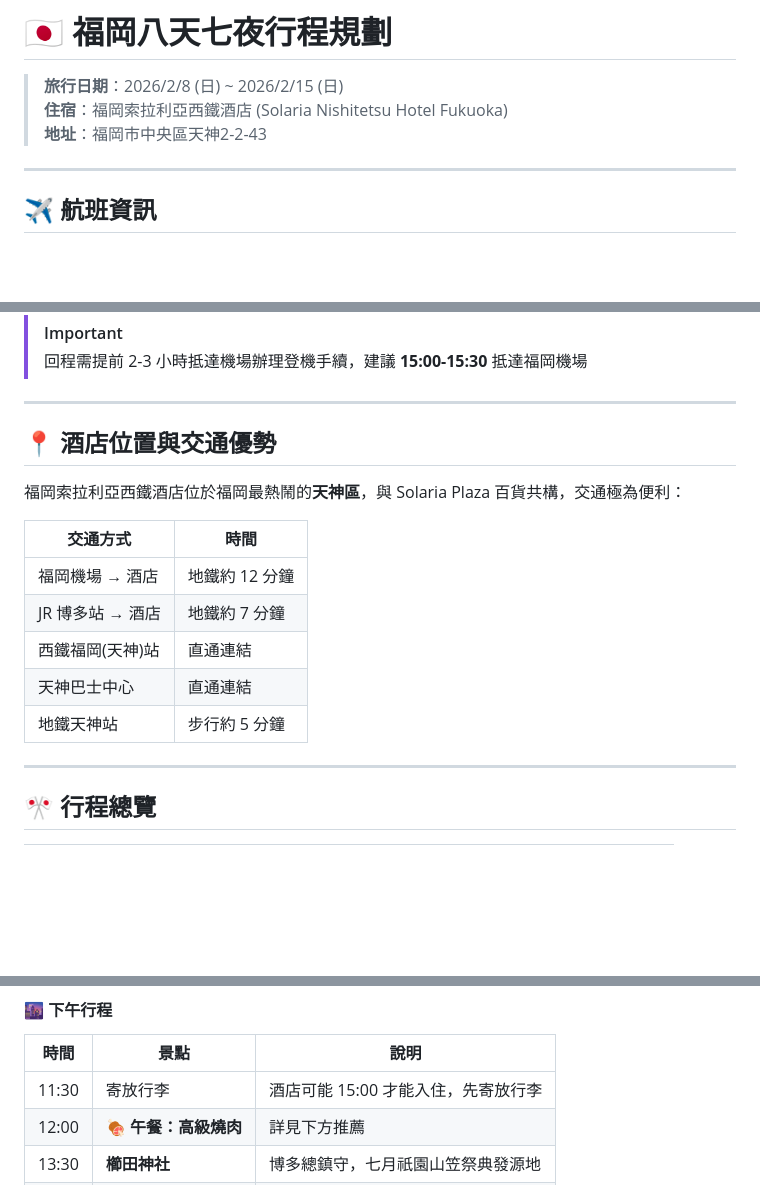
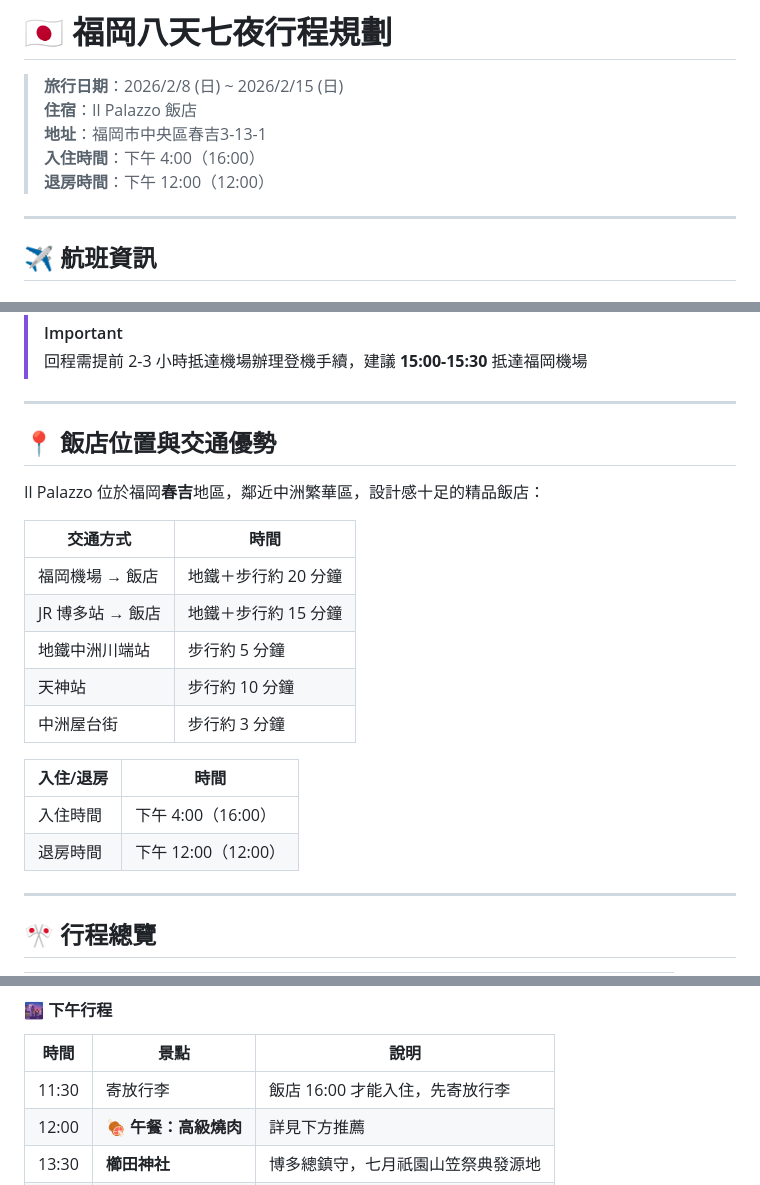
Before and after one commit to bylmdada/fukuoka-trip, a Markdown page: 福岡八天七夜行程.md, 3 parts joined by grey strips. Drawn GitHub-style; blank space fills up the shorter version.

Commit message:
更新飯店為 Il Palazzo，新增入住/退房時間

```diff
--- a/福岡八天七夜行程.md
+++ b/福岡八天七夜行程.md
@@ -1,8 +1,10 @@
 # 🇯🇵 福岡八天七夜行程規劃
 
 > **旅行日期**：2026/2/8 (日) ~ 2026/2/15 (日)
-> **住宿**：福岡索拉利亞西鐵酒店 (Solaria Nishitetsu Hotel Fukuoka)
-> **地址**：福岡市中央區天神2-2-43
+> **住宿**：Il Palazzo 飯店
+> **地址**：福岡市中央區春吉3-13-1
+> **入住時間**：下午 4:00（16:00）
+> **退房時間**：下午 12:00（12:00）
 
 ---
 
@@ -42,17 +44,22 @@
 
 ---
 
-## 📍 酒店位置與交通優勢
+## 📍 飯店位置與交通優勢
 
-福岡索拉利亞西鐵酒店位於福岡最熱鬧的**天神區**，與 Solaria Plaza 百貨共構，交通極為便利：
+Il Palazzo 位於福岡**春吉**地區，鄰近中洲繁華區，設計感十足的精品飯店：
 
-| 交通方式         | 時間           |
-| ---------------- | -------------- |
-| 福岡機場 → 酒店  | 地鐵約 12 分鐘 |
-| JR 博多站 → 酒店 | 地鐵約 7 分鐘  |
-| 西鐵福岡(天神)站 | 直通連結       |
-| 天神巴士中心     | 直通連結       |
-| 地鐵天神站       | 步行約 5 分鐘  |
+| 交通方式           | 時間              |
+| ------------------ | ----------------- |
+| 福岡機場 → 飯店    | 地鐵＋步行約 20 分鐘 |
+| JR 博多站 → 飯店   | 地鐵＋步行約 15 分鐘 |
+| 地鐵中洲川端站     | 步行約 5 分鐘      |
+| 天神站             | 步行約 10 分鐘     |
+| 中洲屋台街         | 步行約 3 分鐘      |
+
+| 入住/退房 | 時間 |
+|-----------|------|
+| 入住時間 | 下午 4:00（16:00）|
+| 退房時間 | 下午 12:00（12:00）|
 
 ---
 
@@ -92,7 +99,7 @@
 
 | 時間  | 景點              | 說明                                |
 | ----- | ----------------- | ----------------------------------- |
-| 11:30 | 寄放行李          | 酒店可能 15:00 才能入住，先寄放行李 |
+| 11:30 | 寄放行李          | 飯店 16:00 才能入住，先寄放行李 |
 | 12:00 | **🍖 午餐：高級燒肉** | 詳見下方推薦                     |
 | 13:30 | **櫛田神社**      | 博多總鎮守，七月祇園山笠祭典發源地  |
 | 14:30 | **川端商店街**    | 福岡最古老商店街，當地伴手禮好去處  |
```
